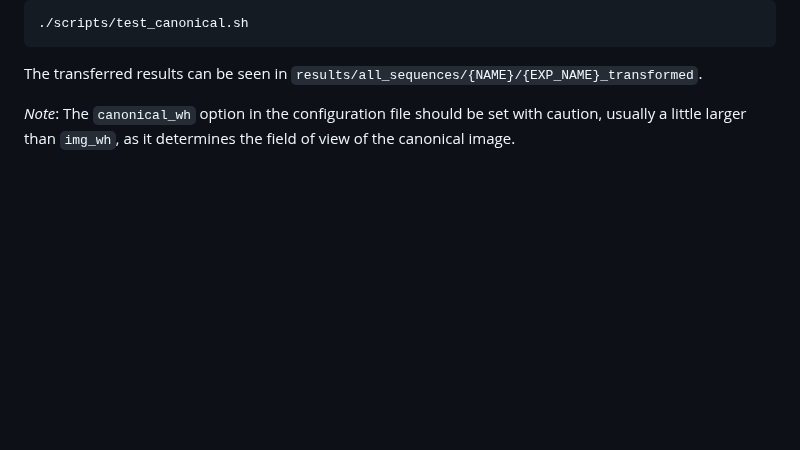
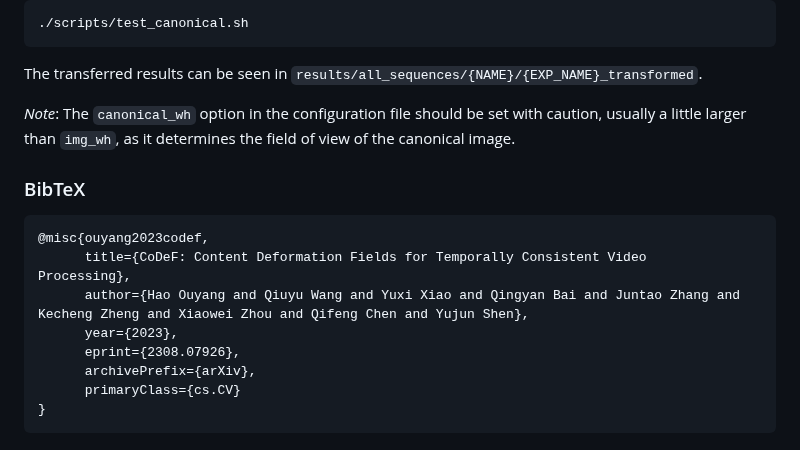
Before and after one commit to wuzy361/CoDeF_TRT, a Markdown page: README.md, the part around one of its changes. Drawn GitHub-style; blank space fills up the shorter version.

````diff
--- a/README.md
+++ b/README.md
@@ -126,3 +126,16 @@ Then run:
 The transferred results can be seen in `results/all_sequences/{NAME}/{EXP_NAME}_transformed`.
 
 *Note*: The `canonical_wh` option in the configuration file should be set with caution, usually a little larger than `img_wh`, as it determines the field of view of the canonical image.
+
+### BibTeX
+
+```bibtex
+@misc{ouyang2023codef,
+      title={CoDeF: Content Deformation Fields for Temporally Consistent Video 	         Processing},
+      author={Hao Ouyang and Qiuyu Wang and Yuxi Xiao and Qingyan Bai and Juntao Zhang and Kecheng Zheng and Xiaowei Zhou and Qifeng Chen and Yujun Shen},
+      year={2023},
+      eprint={2308.07926},
+      archivePrefix={arXiv},
+      primaryClass={cs.CV}
+}
+```
````
Also changed, not shown: other parts of README.md (+1 -1 lines).
